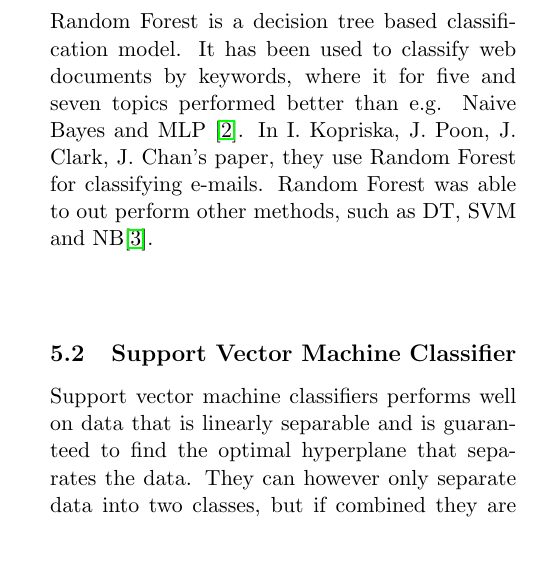
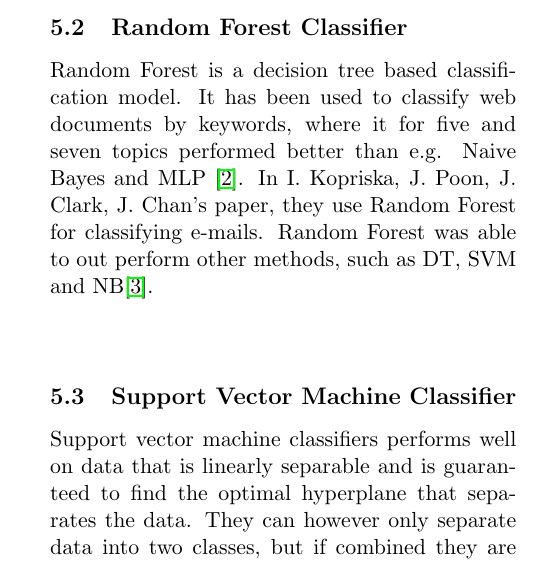
Before and after one commit to jaksah/MLProject, a LaTeX paper (report/MLProject.tex, which reads report/relatedwork_RF.tex): part of one column of page 2 of 3, cut at the place of the change. Compiled offline with pdfLaTeX.

Commit message:
Added header for random forest

```diff
--- a/report/relatedwork_RF.tex
+++ b/report/relatedwork_RF.tex
@@ -1 +1,2 @@
+\subsection{Random Forest Classifier}
 Random Forest is a decision tree based classification model. It has been used to classify web documents by keywords, where it for five and seven topics performed better than e.g. Naive Bayes and MLP \cite{keywords}. In I. Kopriska, J. Poon, J. Clark, J. Chan's paper, they use Random Forest for classifying e-mails. Random Forest was able to out perform other methods, such as DT, SVM and NB\cite{email}.
```
Also changed, not shown: report/MLProject.pdf.
